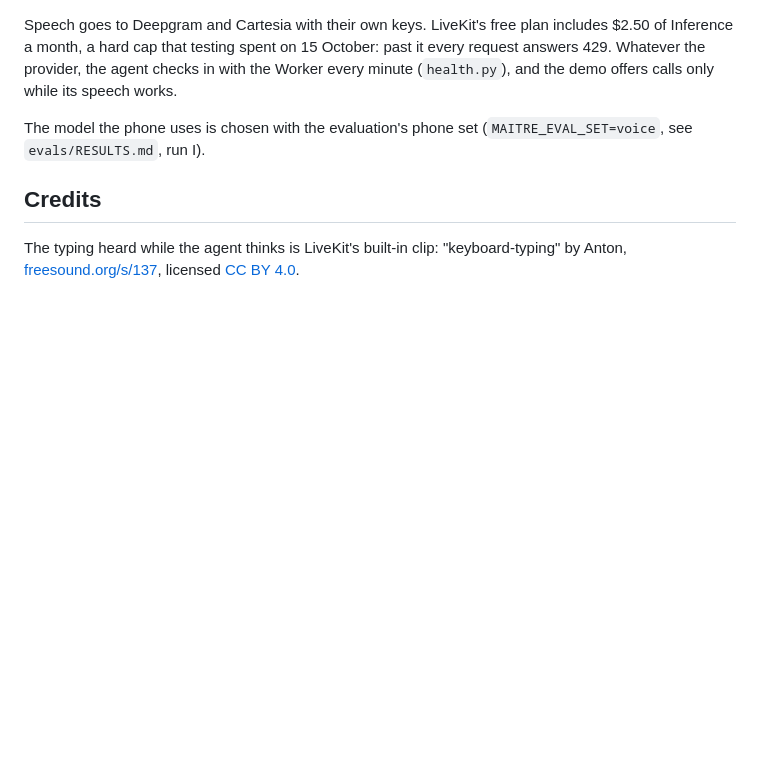
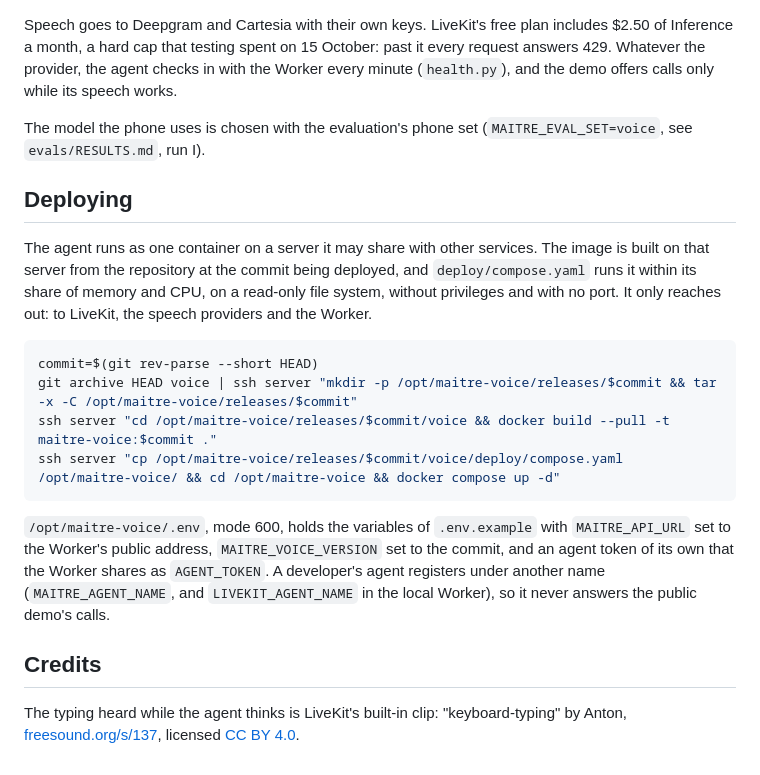
Before and after one commit to jsanchez542-hub/maitre, a Markdown page: voice/README.md, the part around the change. Rendered like a GitHub page; blank space fills up the shorter version.

Commit message:
docs(voice): how the agent is deployed
Built on the server from the commit being deployed, run with the compose file, its settings in a root-only file, and a developer's agent kept apart from the public one by its name.

````diff
--- a/voice/README.md
+++ b/voice/README.md
@@ -81,6 +81,19 @@ Speech goes to Deepgram and Cartesia with their own keys. LiveKit's free plan in
 
 The model the phone uses is chosen with the evaluation's phone set (`MAITRE_EVAL_SET=voice`, see `evals/RESULTS.md`, run I).
 
+## Deploying
+
+The agent runs as one container on a server it may share with other services. The image is built on that server from the repository at the commit being deployed, and `deploy/compose.yaml` runs it within its share of memory and CPU, on a read-only file system, without privileges and with no port. It only reaches out: to LiveKit, the speech providers and the Worker.
+
+```bash
+commit=$(git rev-parse --short HEAD)
+git archive HEAD voice | ssh server "mkdir -p /opt/maitre-voice/releases/$commit && tar -x -C /opt/maitre-voice/releases/$commit"
+ssh server "cd /opt/maitre-voice/releases/$commit/voice && docker build --pull -t maitre-voice:$commit ."
+ssh server "cp /opt/maitre-voice/releases/$commit/voice/deploy/compose.yaml /opt/maitre-voice/ && cd /opt/maitre-voice && docker compose up -d"
+```
+
+`/opt/maitre-voice/.env`, mode 600, holds the variables of `.env.example` with `MAITRE_API_URL` set to the Worker's public address, `MAITRE_VOICE_VERSION` set to the commit, and an agent token of its own that the Worker shares as `AGENT_TOKEN`. A developer's agent registers under another name (`MAITRE_AGENT_NAME`, and `LIVEKIT_AGENT_NAME` in the local Worker), so it never answers the public demo's calls.
+
 ## Credits
 
 The typing heard while the agent thinks is LiveKit's built-in clip: "keyboard-typing" by Anton, [freesound.org/s/137](https://freesound.org/s/137/), licensed [CC BY 4.0](https://creativecommons.org/licenses/by/4.0/).
````
